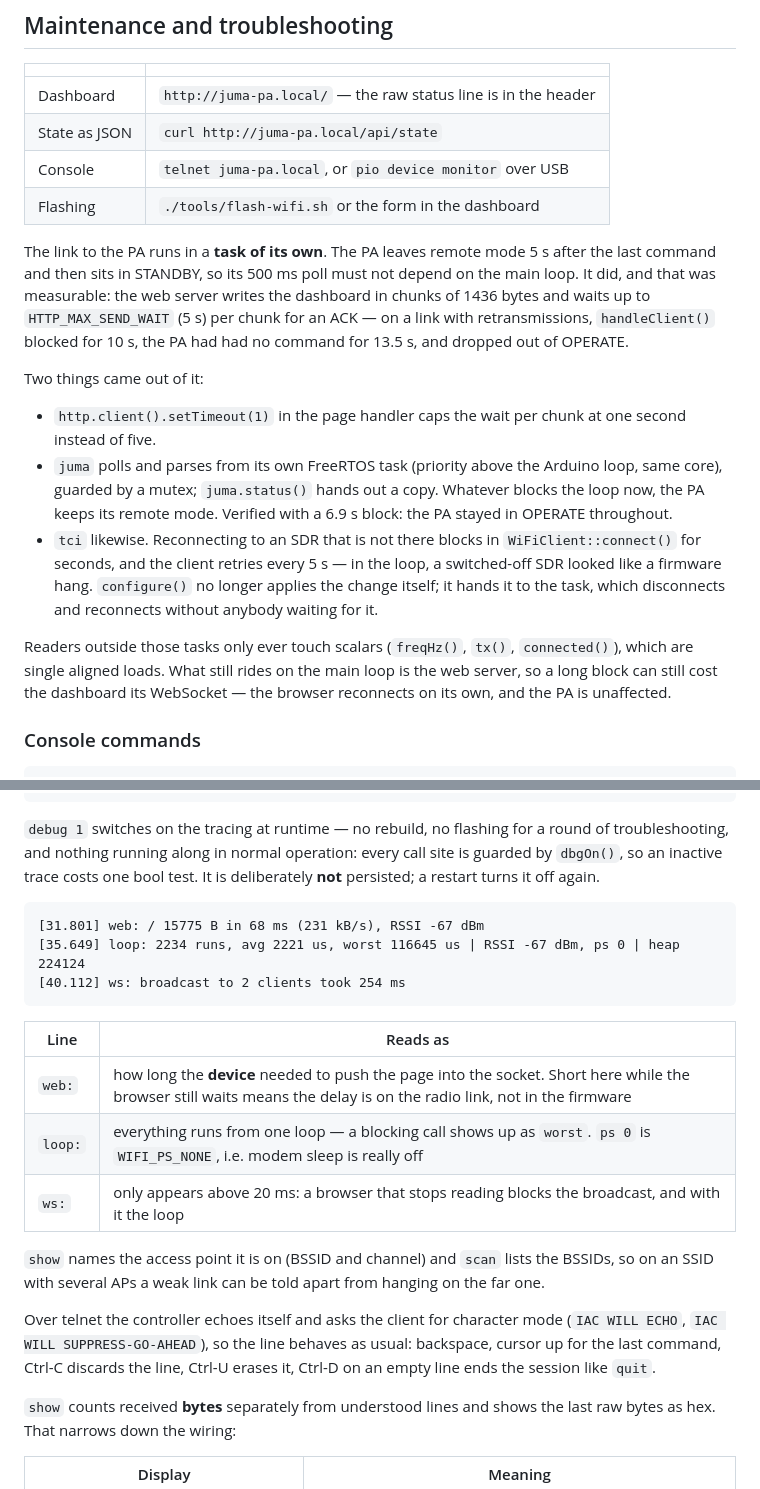
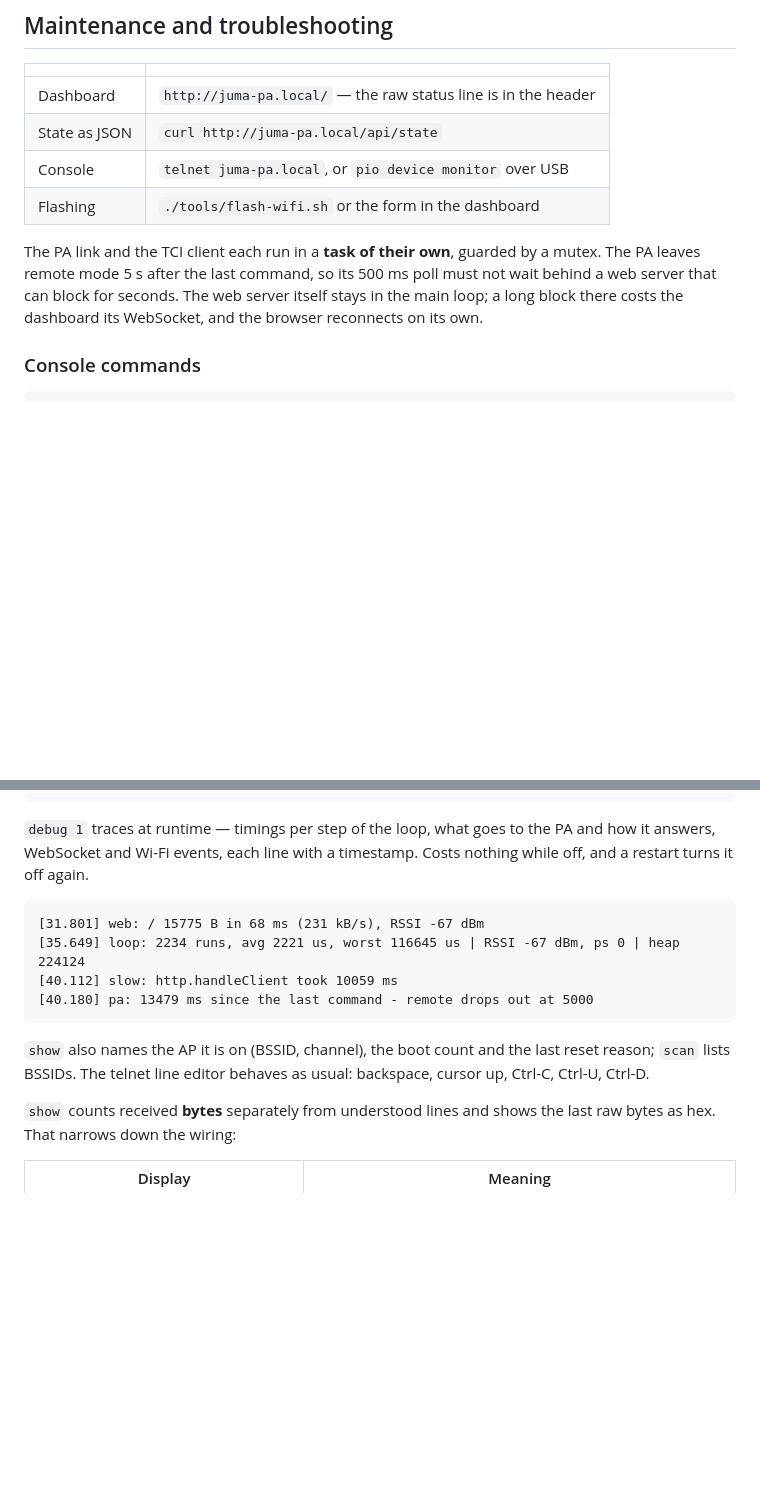
Before and after one commit to jcmerg/juma-pa100d-esp32, a Markdown page: README.md, 2 parts joined by grey strips. Drawn GitHub-style; blank space fills up the shorter version.

Commit message:
README: keep the troubleshooting section to what it is, not why
The tasks, the send timeout and the tracing were each explained with the
measurements that led to them - that belongs in the commit that made the
change, not in a page somebody reads to look something up. What is left says
that the PA link and TCI run in their own tasks, what 'debug 1' shows, and
what 'show' and 'scan' report.

````diff
--- a/README.md
+++ b/README.md
@@ -578,31 +578,11 @@ to STANDBY by itself **5 s** after a remote `=O` when no more messages arrive
 | Console | `telnet juma-pa.local`, or `pio device monitor` over USB |
 | Flashing | `./tools/flash-wifi.sh` or the form in the dashboard |
 
-The link to the PA runs in a **task of its own**. The PA leaves remote mode 5 s
-after the last command and then sits in STANDBY, so its 500 ms poll must not
-depend on the main loop. It did, and that was measurable: the web server writes
-the dashboard in chunks of 1436 bytes and waits up to `HTTP_MAX_SEND_WAIT` (5 s)
-per chunk for an ACK — on a link with retransmissions, `handleClient()` blocked
-for 10 s, the PA had had no command for 13.5 s, and dropped out of OPERATE.
-
-Two things came out of it:
-
-- `http.client().setTimeout(1)` in the page handler caps the wait per chunk at
-  one second instead of five.
-- `juma` polls and parses from its own FreeRTOS task (priority above the
-  Arduino loop, same core), guarded by a mutex; `juma.status()` hands out a
-  copy. Whatever blocks the loop now, the PA keeps its remote mode. Verified
-  with a 6.9 s block: the PA stayed in OPERATE throughout.
-- `tci` likewise. Reconnecting to an SDR that is not there blocks in
-  `WiFiClient::connect()` for seconds, and the client retries every 5 s — in
-  the loop, a switched-off SDR looked like a firmware hang. `configure()` no
-  longer applies the change itself; it hands it to the task, which disconnects
-  and reconnects without anybody waiting for it.
-
-Readers outside those tasks only ever touch scalars (`freqHz()`, `tx()`,
-`connected()`), which are single aligned loads. What still rides on the main
-loop is the web server, so a long block can still cost the dashboard its
-WebSocket — the browser reconnects on its own, and the PA is unaffected.
+The PA link and the TCI client each run in a **task of their own**, guarded by
+a mutex. The PA leaves remote mode 5 s after the last command, so its 500 ms
+poll must not wait behind a web server that can block for seconds. The web
+server itself stays in the main loop; a long block there costs the dashboard
+its WebSocket, and the browser reconnects on its own.
 
 ### Console commands
 
@@ -632,31 +612,20 @@ quit                close the telnet session
 debug <0|1>         trace timings (web, loop, Wi-Fi) - not stored
 ```
 
-`debug 1` switches on the tracing at runtime — no rebuild, no flashing for a
-round of troubleshooting, and nothing running along in normal operation: every
-call site is guarded by `dbgOn()`, so an inactive trace costs one bool test.
-It is deliberately **not** persisted; a restart turns it off again.
+`debug 1` traces at runtime — timings per step of the loop, what goes to the
+PA and how it answers, WebSocket and Wi-Fi events, each line with a timestamp.
+Costs nothing while off, and a restart turns it off again.
 
 ```
 [31.801] web: / 15775 B in 68 ms (231 kB/s), RSSI -67 dBm
 [35.649] loop: 2234 runs, avg 2221 us, worst 116645 us | RSSI -67 dBm, ps 0 | heap 224124
-[40.112] ws: broadcast to 2 clients took 254 ms
+[40.112] slow: http.handleClient took 10059 ms
+[40.180] pa: 13479 ms since the last command - remote drops out at 5000
 ```
 
-| Line | Reads as |
-|---|---|
-| `web:` | how long the **device** needed to push the page into the socket. Short here while the browser still waits means the delay is on the radio link, not in the firmware |
-| `loop:` | everything runs from one loop — a blocking call shows up as `worst`. `ps 0` is `WIFI_PS_NONE`, i.e. modem sleep is really off |
-| `ws:` | only appears above 20 ms: a browser that stops reading blocks the broadcast, and with it the loop |
-
-`show` names the access point it is on (BSSID and channel) and `scan` lists the
-BSSIDs, so on an SSID with several APs a weak link can be told apart from
-hanging on the far one.
-
-Over telnet the controller echoes itself and asks the client for character
-mode (`IAC WILL ECHO`, `IAC WILL SUPPRESS-GO-AHEAD`), so the line behaves as
-usual: backspace, cursor up for the last command, Ctrl-C discards the line,
-Ctrl-U erases it, Ctrl-D on an empty line ends the session like `quit`.
+`show` also names the AP it is on (BSSID, channel), the boot count and the last
+reset reason; `scan` lists BSSIDs. The telnet line editor behaves as usual:
+backspace, cursor up, Ctrl-C, Ctrl-U, Ctrl-D.
 
 `show` counts received **bytes** separately from understood lines and shows the
 last raw bytes as hex. That narrows down the wiring:
````
